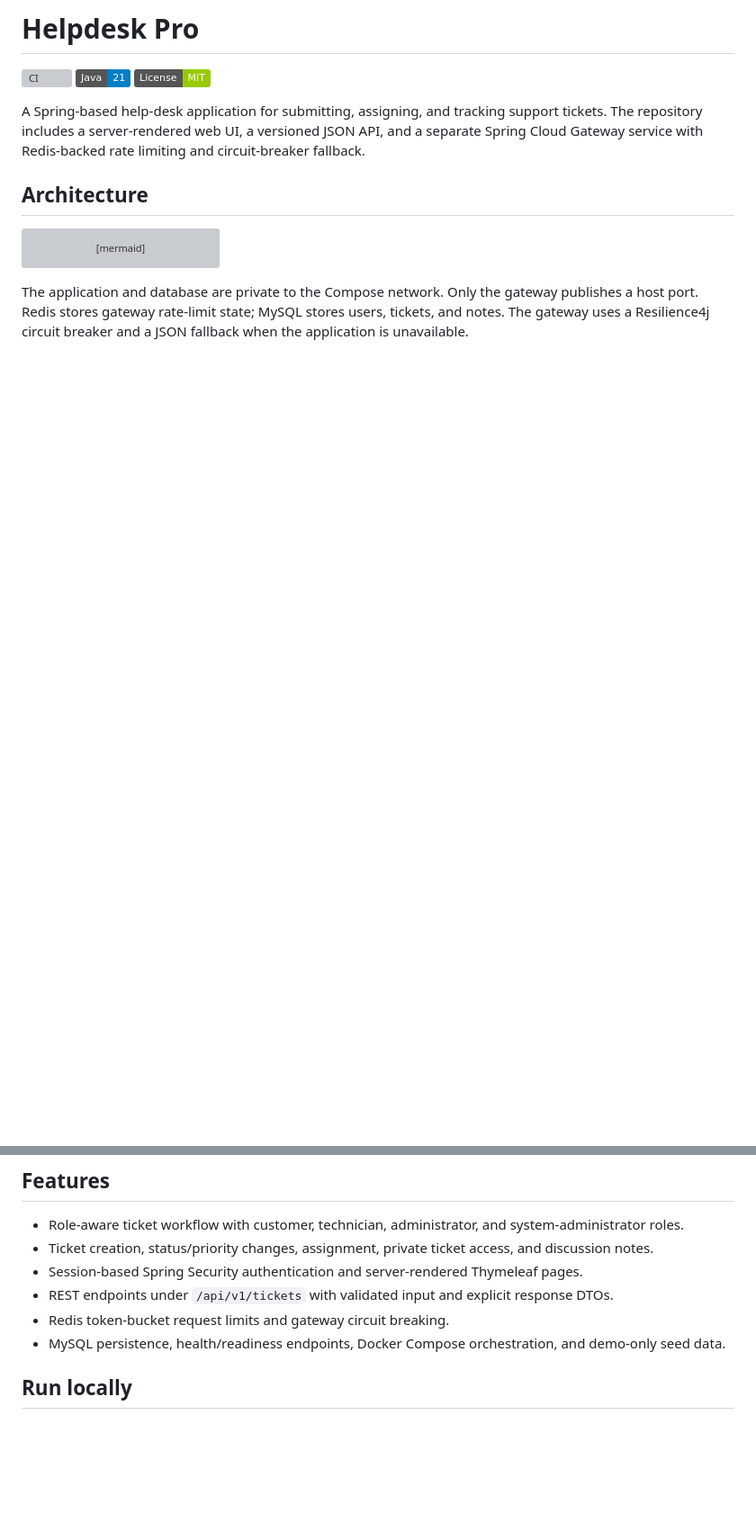
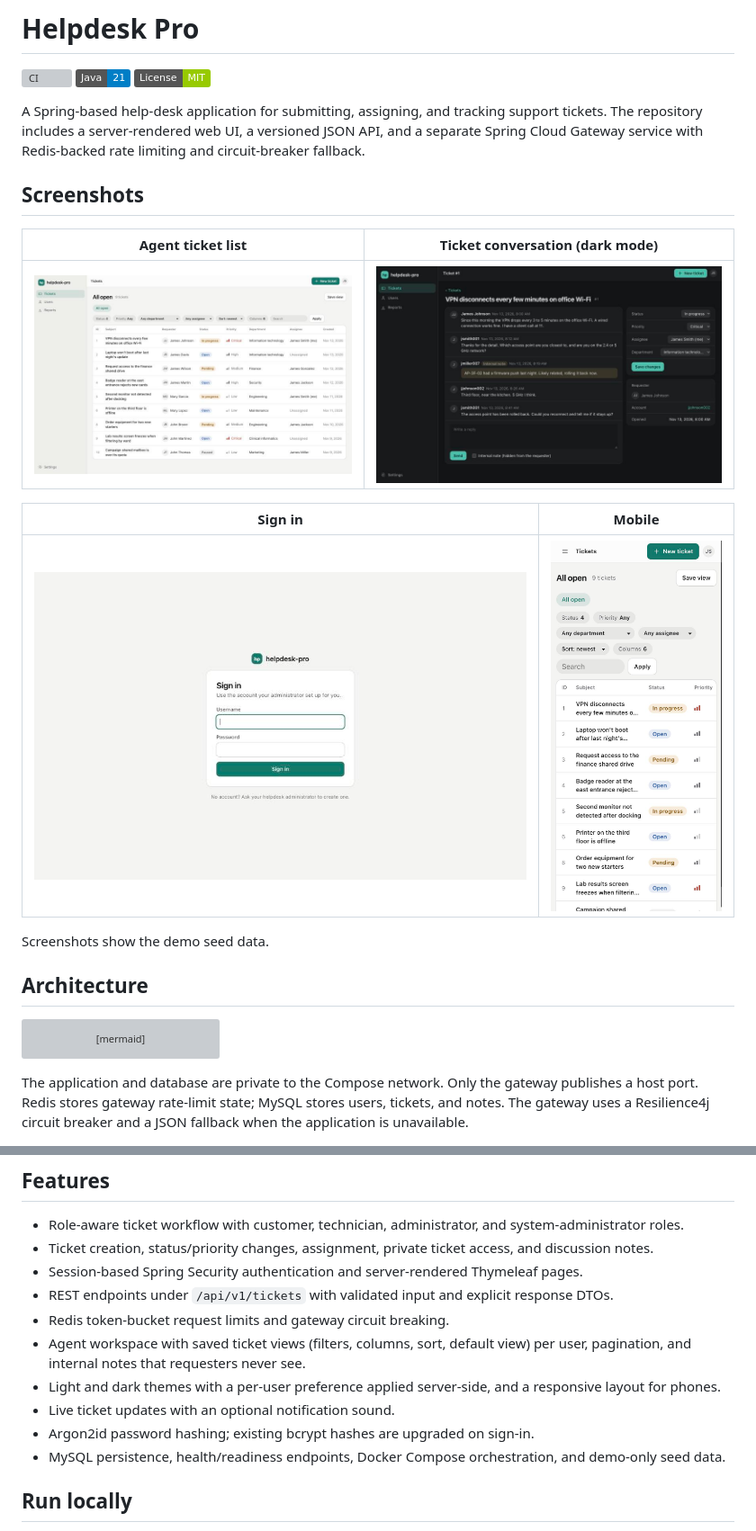
Before and after one commit to lowvisjacket/Helpdesk-Pro, a Markdown page: README.md, 2 parts joined by grey strips. Shown at 90% size. Drawn GitHub-style; pictures changed too: docs/screenshots/mobile.jpg (added), docs/screenshots/sign-in.jpg (added), docs/screenshots/ticket-detail-dark.jpg (added); badges without logos; blank space fills up the shorter version; grey boxes are pictures that could not be loaded.

Commit message:
Add demo tickets and README screenshots

```diff
--- a/README.md
+++ b/README.md
@@ -4,6 +4,18 @@
 
 
 A Spring-based help-desk application for submitting, assigning, and tracking support tickets. The repository includes a server-rendered web UI, a versioned JSON API, and a separate Spring Cloud Gateway service with Redis-backed rate limiting and circuit-breaker fallback.
+
+## Screenshots
+
+| Agent ticket list | Ticket conversation (dark mode) |
+| --- | --- |
+| ![Ticket list with saved views, filters, status and priority badges](docs/screenshots/ticket-list.jpg) | ![Ticket detail with conversation thread, internal note and properties panel in dark mode](docs/screenshots/ticket-detail-dark.jpg) |
+
+| Sign in | Mobile |
+| --- | --- |
+| ![Sign-in page](docs/screenshots/sign-in.jpg) | <img src="docs/screenshots/mobile.jpg" alt="Ticket list on a phone" width="280"> |
+
+Screenshots show the demo seed data.
 
 ## Architecture
 
@@ -30,6 +42,10 @@ The application and database are private to the Compose network. Only the gatewa
 - Session-based Spring Security authentication and server-rendered Thymeleaf pages.
 - REST endpoints under `/api/v1/tickets` with validated input and explicit response DTOs.
 - Redis token-bucket request limits and gateway circuit breaking.
+- Agent workspace with saved ticket views (filters, columns, sort, default view) per user, pagination, and internal notes that requesters never see.
+- Light and dark themes with a per-user preference applied server-side, and a responsive layout for phones.
+- Live ticket updates with an optional notification sound.
+- Argon2id password hashing; existing bcrypt hashes are upgraded on sign-in.
 - MySQL persistence, health/readiness endpoints, Docker Compose orchestration, and demo-only seed data.
 
 ## Run locally
```
Also changed, not shown: 1 other file.
